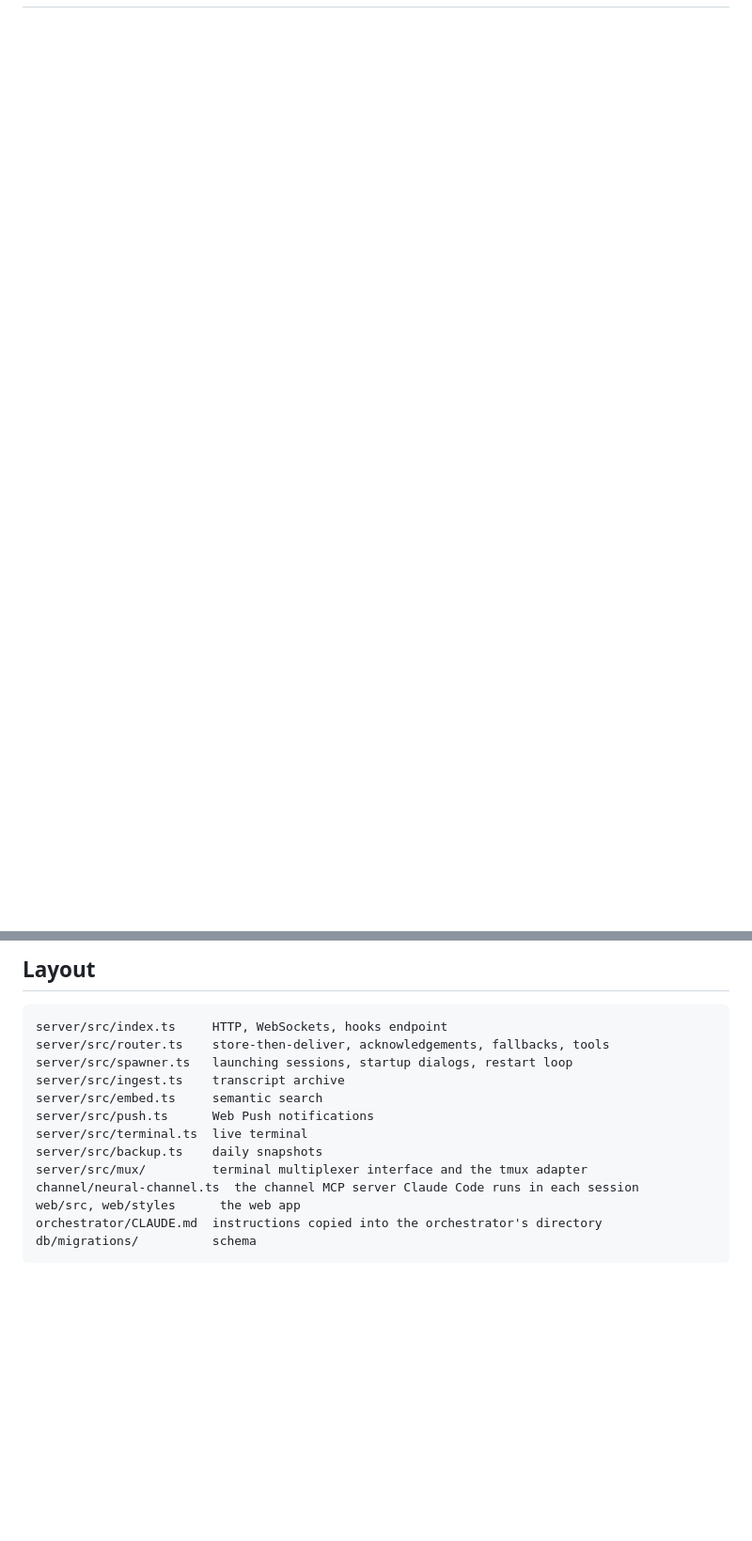
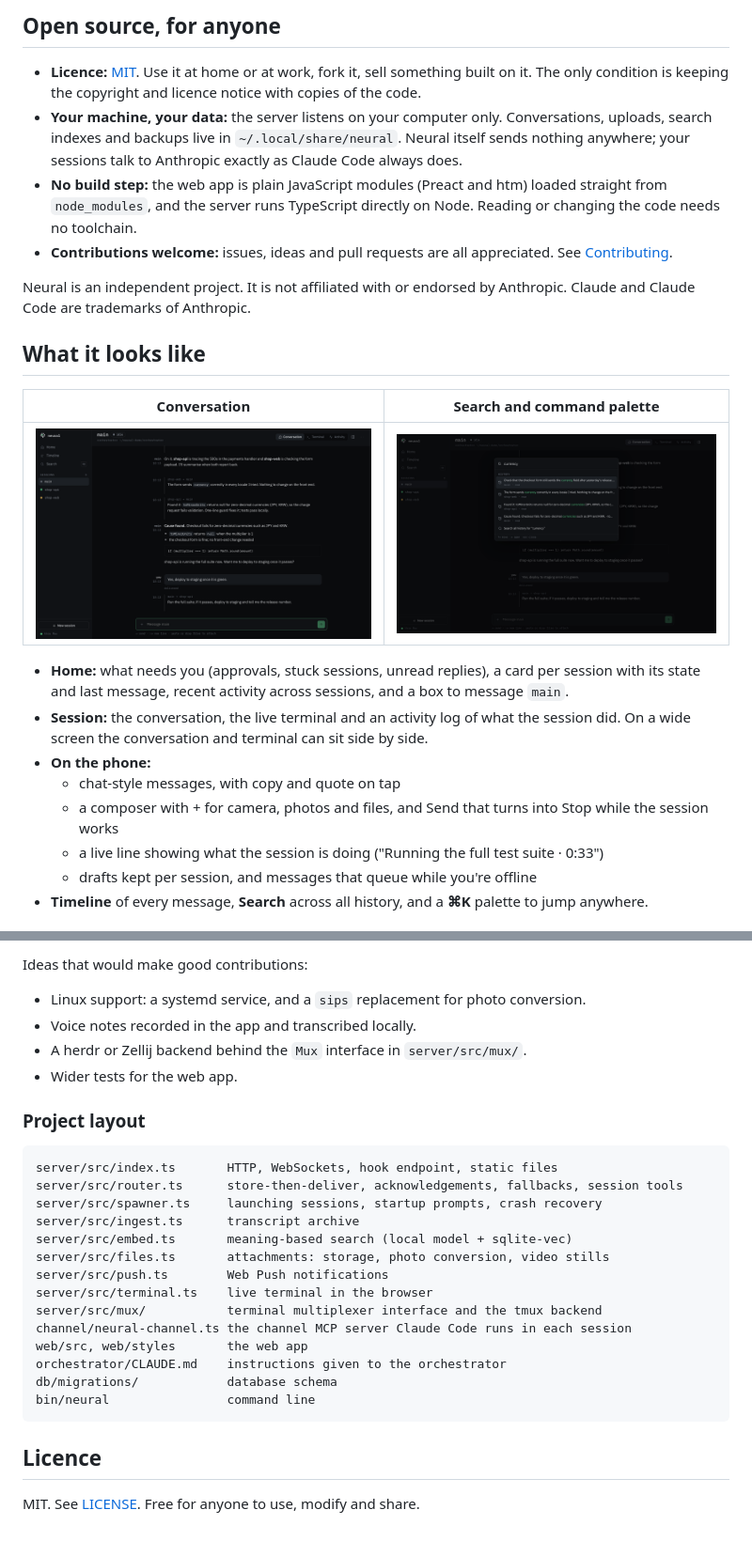
Before and after one commit to MKempler/neural, a Markdown page: README.md, 2 parts joined by grey strips. Shown at 94% size. Drawn GitHub-style; pictures changed too: docs/screenshots/conversation.png (added), docs/screenshots/search.png (added); blank space fills up the shorter version.

````diff
--- a/README.md
+++ b/README.md
@@ -18,0 +33,33 @@ Run `bin/neural doctor` to check.
+## Open source, for anyone
+
+- **Licence:** [MIT](LICENSE). Use it at home or at work, fork it, sell something built on it. The only
+  condition is keeping the copyright and licence notice with copies of the code.
+- **Your machine, your data:** the server listens on your computer only. Conversations, uploads, search
+  indexes and backups live in `~/.local/share/neural`. Neural itself sends nothing anywhere; your sessions
+  talk to Anthropic exactly as Claude Code always does.
+- **No build step:** the web app is plain JavaScript modules (Preact and htm) loaded straight from
+  `node_modules`, and the server runs TypeScript directly on Node. Reading or changing the code needs no
+  toolchain.
+- **Contributions welcome:** issues, ideas and pull requests are all appreciated. See
+  [Contributing](#contributing).
+
+Neural is an independent project. It is not affiliated with or endorsed by Anthropic. Claude and Claude Code
+are trademarks of Anthropic.
+
+## What it looks like
+
+| Conversation | Search and command palette |
+| :-: | :-: |
+| ![A conversation: the orchestrator delegates to two sessions and summarises their findings](docs/screenshots/conversation.png) | ![The Cmd+K palette searching history for "currency"](docs/screenshots/search.png) |
+
+- **Home:** what needs you (approvals, stuck sessions, unread replies), a card per session with its state
+  and last message, recent activity across sessions, and a box to message `main`.
+- **Session:** the conversation, the live terminal and an activity log of what the session did. On a wide
+  screen the conversation and terminal can sit side by side.
+- **On the phone:**
+  - chat-style messages, with copy and quote on tap
+  - a composer with + for camera, photos and files, and Send that turns into Stop while the session works
+  - a live line showing what the session is doing ("Running the full test suite · 0:33")
+  - drafts kept per session, and messages that queue while you're offline
+- **Timeline** of every message, **Search** across all history, and a **⌘K** palette to jump anywhere.
+
@@ -160,18 +213,30 @@ terminal, push notifications and backups.
 
-## Layout
+Ideas that would make good contributions:
+
+- Linux support: a systemd service, and a `sips` replacement for photo conversion.
+- Voice notes recorded in the app and transcribed locally.
+- A herdr or Zellij backend behind the `Mux` interface in `server/src/mux/`.
+- Wider tests for the web app.
+
+### Project layout
 
 ```
-server/src/index.ts     HTTP, WebSockets, hooks endpoint
-server/src/router.ts    store-then-deliver, acknowledgements, fallbacks, tools
-server/src/spawner.ts   launching sessions, startup dialogs, restart loop
-server/src/ingest.ts    transcript archive
-server/src/embed.ts     semantic search
-server/src/push.ts      Web Push notifications
-server/src/terminal.ts  live terminal
-server/src/backup.ts    daily snapshots
-server/src/mux/         terminal multiplexer interface and the tmux adapter
-channel/neural-channel.ts  the channel MCP server Claude Code runs in each session
-web/src, web/styles      the web app
-orchestrator/CLAUDE.md  instructions copied into the orchestrator's directory
-db/migrations/          schema
+server/src/index.ts       HTTP, WebSockets, hook endpoint, static files
+server/src/router.ts      store-then-deliver, acknowledgements, fallbacks, session tools
+server/src/spawner.ts     launching sessions, startup prompts, crash recovery
+server/src/ingest.ts      transcript archive
+server/src/embed.ts       meaning-based search (local model + sqlite-vec)
+server/src/files.ts       attachments: storage, photo conversion, video stills
+server/src/push.ts        Web Push notifications
+server/src/terminal.ts    live terminal in the browser
+server/src/mux/           terminal multiplexer interface and the tmux backend
+channel/neural-channel.ts the channel MCP server Claude Code runs in each session
+web/src, web/styles       the web app
+orchestrator/CLAUDE.md    instructions given to the orchestrator
+db/migrations/            database schema
+bin/neural                command line
 ```
+
+## Licence
+
+MIT. See [LICENSE](LICENSE). Free for anyone to use, modify and share.
````
Also changed, not shown: other parts of README.md (+167 -147 lines), docs/screenshots/home.png (added), docs/screenshots/phone.png (added), 6 other files.
